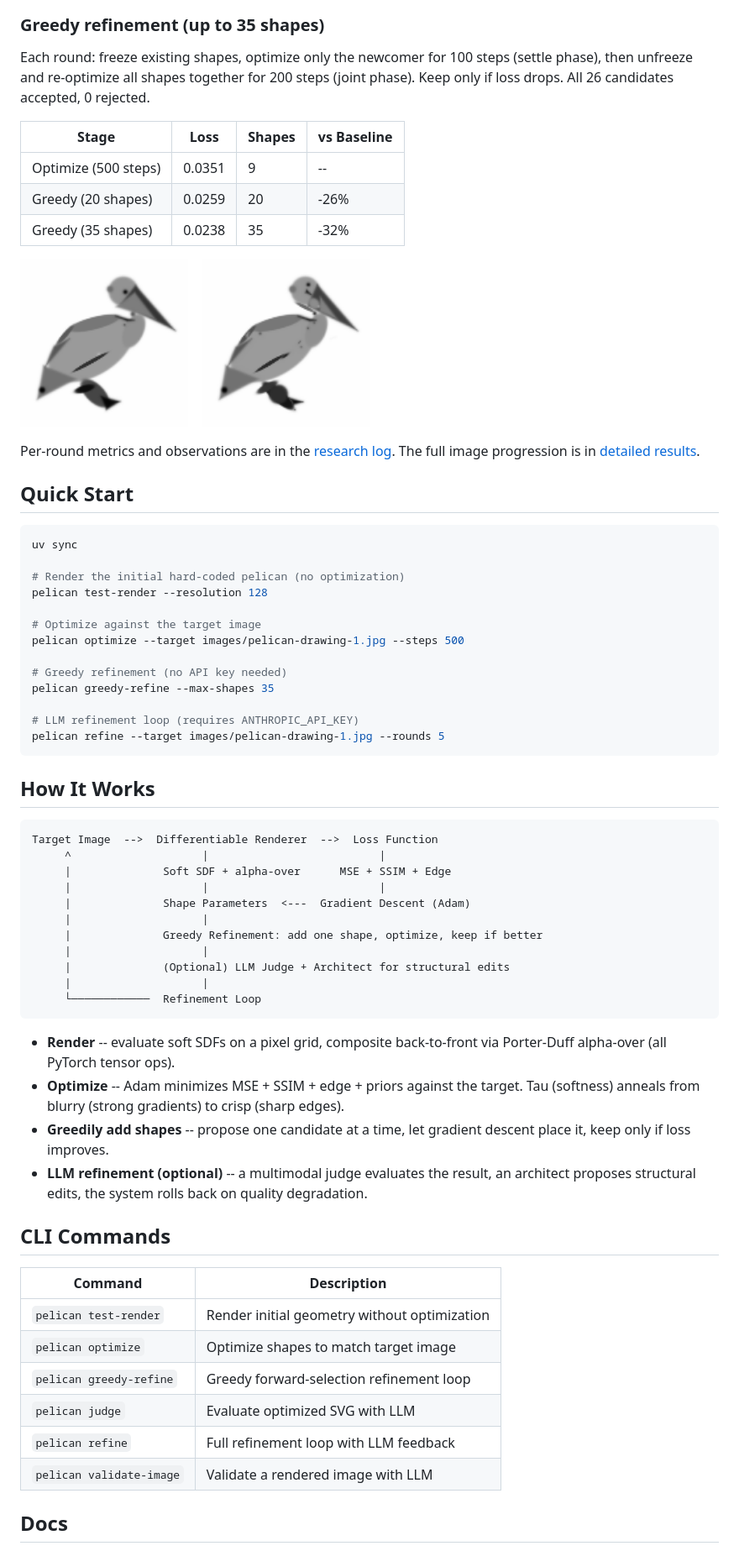
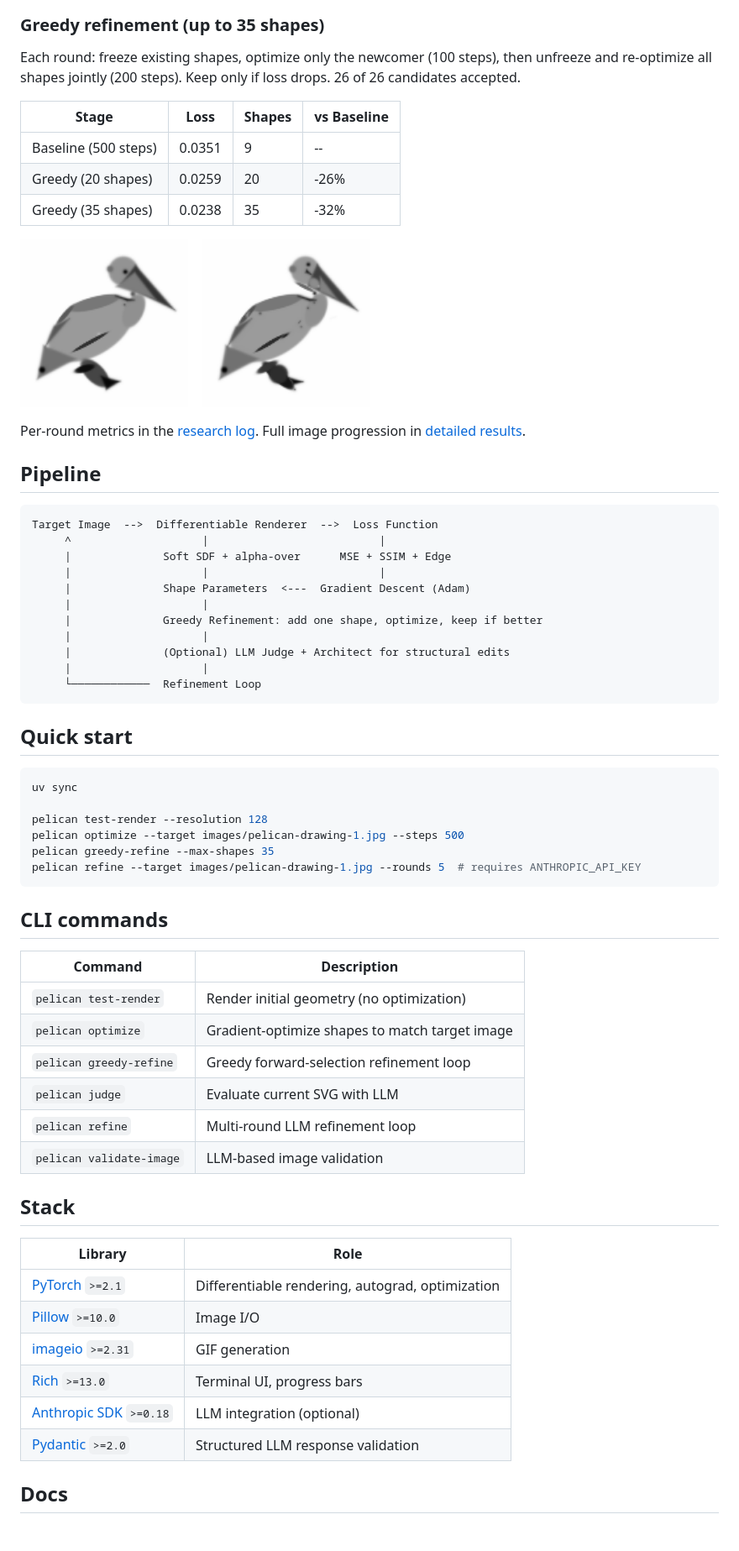
Before and after one commit to jlevy/differentiable-pelican, a Markdown page: README.md, the part around one of its changes. Shown at 84% size. GitHub-like rendering.

````diff
--- a/README.md
+++ b/README.md
@@ -87,14 +72,13 @@ loop.
 
 ### Greedy refinement (up to 35 shapes)
 
-Each round: freeze existing shapes, optimize only the newcomer for
-100 steps (settle phase), then unfreeze and re-optimize all shapes
-together for 200 steps (joint phase). Keep only if loss drops.
-All 26 candidates accepted, 0 rejected.
+Each round: freeze existing shapes, optimize only the newcomer (100
+steps), then unfreeze and re-optimize all shapes jointly (200 steps).
+Keep only if loss drops. 26 of 26 candidates accepted.
 
 | Stage | Loss | Shapes | vs Baseline |
 |-------|------|--------|-------------|
-| Optimize (500 steps) | 0.0351 | 9 | -- |
+| Baseline (500 steps) | 0.0351 | 9 | -- |
 | Greedy (20 shapes) | 0.0259 | 20 | -26% |
 | Greedy (35 shapes) | 0.0238 | 35 | -32% |
 
@@ -105,28 +89,9 @@ All 26 candidates accepted, 0 rejected.
 </p>
 
-Per-round metrics and observations are in the
-[research log](docs/research-log.md). The full image progression
-is in [detailed results](docs/results/README.md).
+Per-round metrics in the [research log](docs/research-log.md).
+Full image progression in [detailed results](docs/results/README.md).
 
-## Quick Start
-
-```bash
-uv sync
-
-# Render the initial hard-coded pelican (no optimization)
-pelican test-render --resolution 128
-
-# Optimize against the target image
-pelican optimize --target images/pelican-drawing-1.jpg --steps 500
-
-# Greedy refinement (no API key needed)
-pelican greedy-refine --max-shapes 35
-
-# LLM refinement loop (requires ANTHROPIC_API_KEY)
-pelican refine --target images/pelican-drawing-1.jpg --rounds 5
-```
-
-## How It Works
+## Pipeline
 
 ```
 Target Image  -->  Differentiable Renderer  -->  Loss Function
@@ -142,27 +107,38 @@ Target Image  -->  Differentiable Renderer  -->  Loss Function
      └────────────  Refinement Loop
 ```
 
-- **Render** -- evaluate soft SDFs on a pixel grid, composite
-  back-to-front via Porter-Duff alpha-over (all PyTorch tensor ops).
-- **Optimize** -- Adam minimizes MSE + SSIM + edge + priors against
-  the target. Tau (softness) anneals from blurry (strong gradients)
-  to crisp (sharp edges).
-- **Greedily add shapes** -- propose one candidate at a time, let
-  gradient descent place it, keep only if loss improves.
-- **LLM refinement (optional)** -- a multimodal judge evaluates the
-  result, an architect proposes structural edits, the system rolls
-  back on quality degradation.
+## Quick start
 
-## CLI Commands
+```bash
+uv sync
+
+pelican test-render --resolution 128
+pelican optimize --target images/pelican-drawing-1.jpg --steps 500
+pelican greedy-refine --max-shapes 35
+pelican refine --target images/pelican-drawing-1.jpg --rounds 5  # requires ANTHROPIC_API_KEY
+```
+
+## CLI commands
 
 | Command | Description |
 |---------|-------------|
-| `pelican test-render` | Render initial geometry without optimization |
-| `pelican optimize` | Optimize shapes to match target image |
+| `pelican test-render` | Render initial geometry (no optimization) |
+| `pelican optimize` | Gradient-optimize shapes to match target image |
 | `pelican greedy-refine` | Greedy forward-selection refinement loop |
-| `pelican judge` | Evaluate optimized SVG with LLM |
-| `pelican refine` | Full refinement loop with LLM feedback |
-| `pelican validate-image` | Validate a rendered image with LLM |
+| `pelican judge` | Evaluate current SVG with LLM |
+| `pelican refine` | Multi-round LLM refinement loop |
+| `pelican validate-image` | LLM-based image validation |
+
+## Stack
+
+| Library | Role |
+|---------|------|
+| [PyTorch](https://pytorch.org/) `>=2.1` | Differentiable rendering, autograd, optimization |
+| [Pillow](https://pillow.readthedocs.io/) `>=10.0` | Image I/O |
+| [imageio](https://imageio.readthedocs.io/) `>=2.31` | GIF generation |
+| [Rich](https://rich.readthedocs.io/) `>=13.0` | Terminal UI, progress bars |
+| [Anthropic SDK](https://docs.anthropic.com/en/api/client-sdks) `>=0.18` | LLM integration (optional) |
+| [Pydantic](https://docs.pydantic.dev/) `>=2.0` | Structured LLM response validation |
 
 ## Docs
 
````
Also changed, not shown: other parts of README.md (+51 -67 lines).
